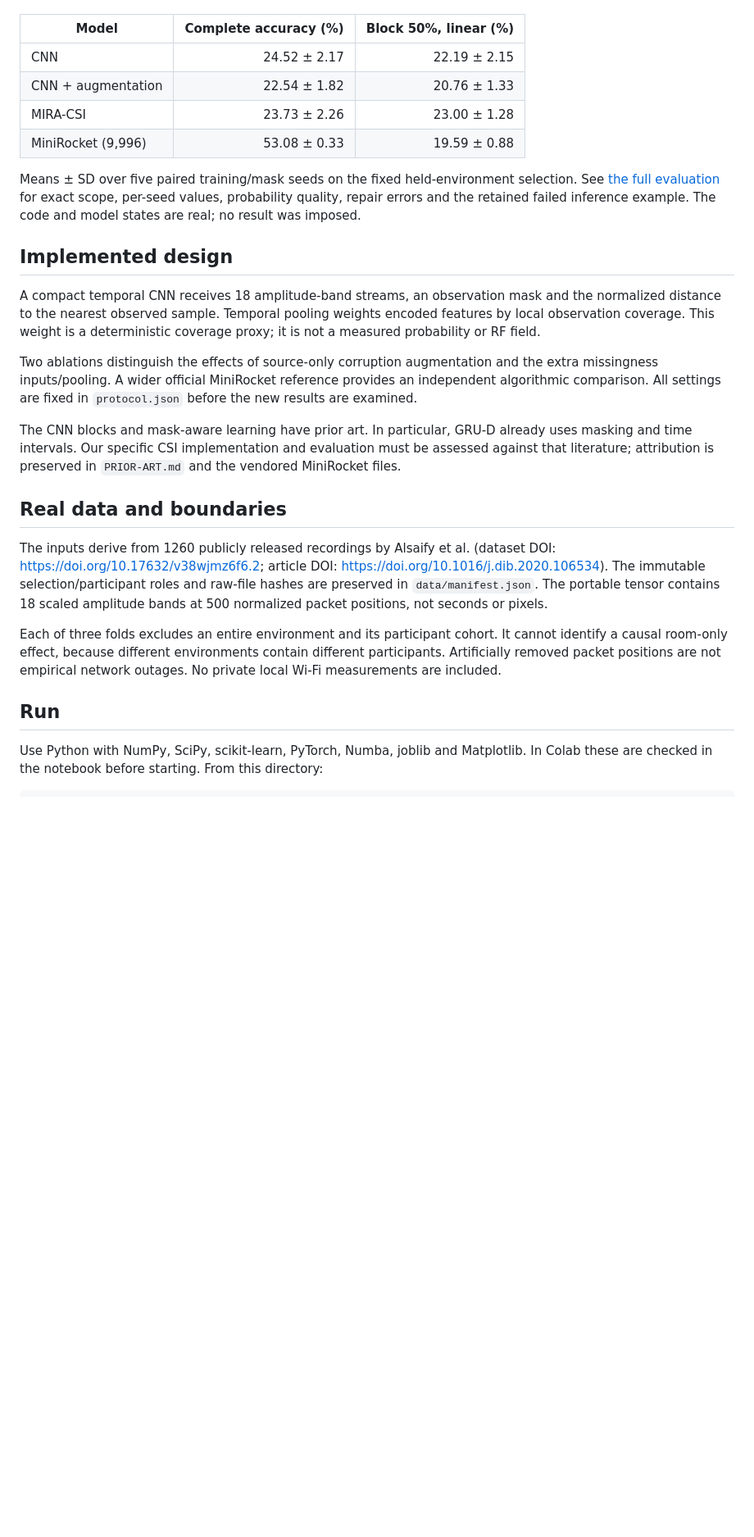
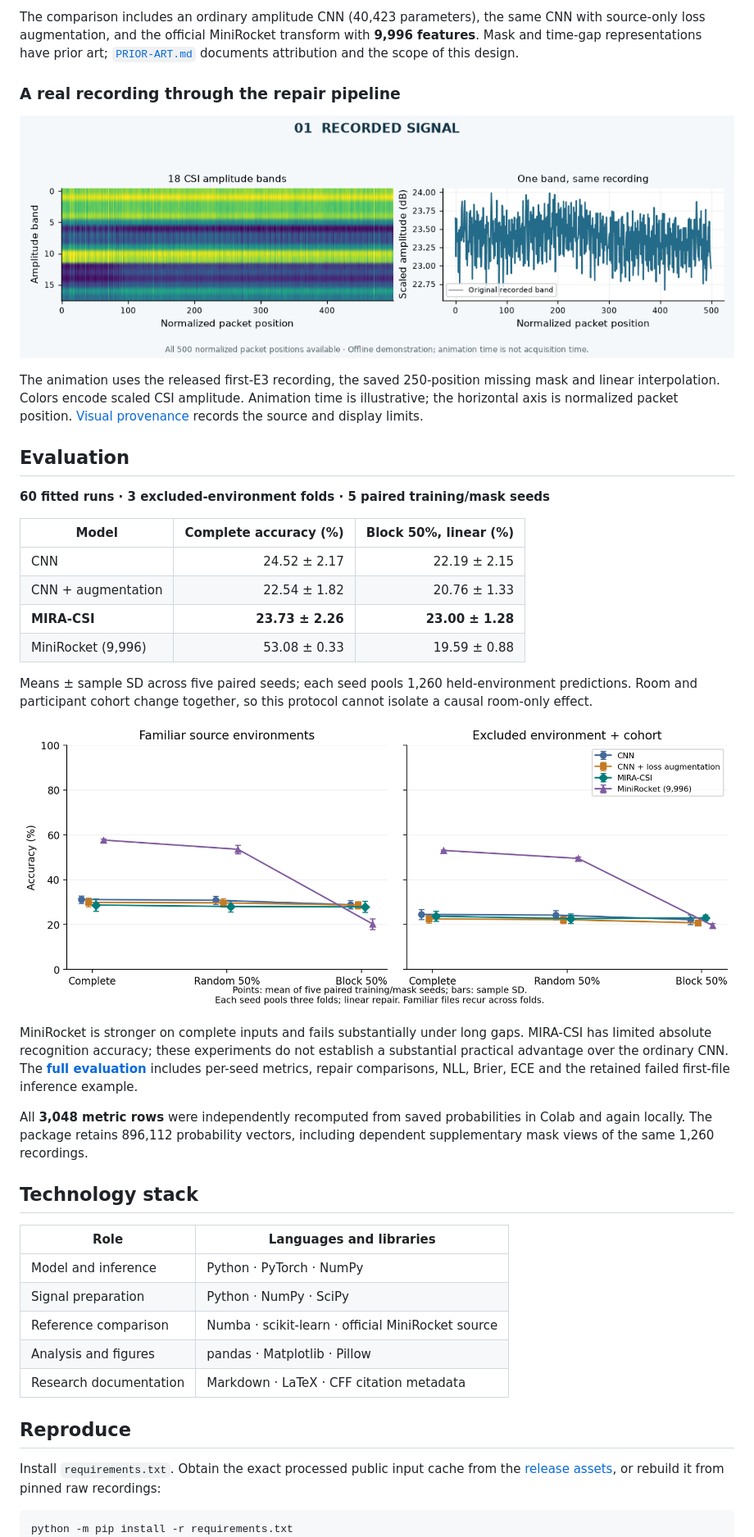
Before and after one commit to ABDESSAMAD-BOURKIBATE/mira-csi, a Markdown page: README.md, the part around the change printed below. Shown: that part at 82% size. Rendered like a GitHub page; pictures changed too: docs/assets/csi-repair-demo.gif (added); blank space fills up the shorter version.

Commit message:
Polish public documentation with data-derived visuals and verified Windows inference

````diff
--- a/README.md
+++ b/README.md
@@ -13,53 +59,46 @@ the results do not establish general superiority or deployment readiness.
+The comparison includes an ordinary amplitude CNN (40,423 parameters), the same CNN with source-only loss augmentation, and the official MiniRocket transform with **9,996 features**. Mask and time-gap representations have prior art; [`PRIOR-ART.md`](PRIOR-ART.md) documents attribution and the scope of this design.
+
+### A real recording through the repair pipeline
+
+<p align="center"><img src="docs/assets/csi-repair-demo.gif" alt="Recorded CSI, synthetic 50 percent contiguous loss, and observed-only linear repair" width="100%"></p>
+
+The animation uses the released first-E3 recording, the saved 250-position missing mask and linear interpolation. Colors encode scaled CSI amplitude. Animation time is illustrative; the horizontal axis is normalized packet position. [Visual provenance](docs/assets/VISUAL-PROVENANCE.json) records the source and display limits.
+
+## Evaluation
+
+**60 fitted runs · 3 excluded-environment folds · 5 paired training/mask seeds**
 
 | Model | Complete accuracy (%) | Block 50%, linear (%) |
 |---|---:|---:|
 | CNN | 24.52 ± 2.17 | 22.19 ± 2.15 |
 | CNN + augmentation | 22.54 ± 1.82 | 20.76 ± 1.33 |
-| MIRA-CSI | 23.73 ± 2.26 | 23.00 ± 1.28 |
+| **MIRA-CSI** | **23.73 ± 2.26** | **23.00 ± 1.28** |
 | MiniRocket (9,996) | 53.08 ± 0.33 | 19.59 ± 0.88 |
 
-Means ± SD over five paired training/mask seeds on the fixed held-environment
-selection. See [the full evaluation](evaluation/README.md) for exact scope,
-per-seed values, probability quality, repair errors and the retained failed
-inference example. The code and model states are real; no result was imposed.
+Means ± sample SD across five paired seeds; each seed pools 1,260 held-environment predictions. Room and participant cohort change together, so this protocol cannot isolate a causal room-only effect.
 
-## Implemented design
+<p align="center"><img src="evaluation/expanded_comparison.png" alt="Measured familiar and held-environment accuracy under complete input and random or contiguous loss" width="100%"></p>
 
-A compact temporal CNN receives 18 amplitude-band streams, an observation mask
-and the normalized distance to the nearest observed sample. Temporal pooling
-weights encoded features by local observation coverage. This weight is a
-deterministic coverage proxy; it is not a measured probability or RF field.
+MiniRocket is stronger on complete inputs and fails substantially under long gaps. MIRA-CSI has limited absolute recognition accuracy; these experiments do not establish a substantial practical advantage over the ordinary CNN. The **[full evaluation](evaluation/README.md)** includes per-seed metrics, repair comparisons, NLL, Brier, ECE and the retained failed first-file inference example.
 
-Two ablations distinguish the effects of source-only corruption augmentation
-and the extra missingness inputs/pooling. A wider official MiniRocket reference
-provides an independent algorithmic comparison. All settings are fixed in
-`protocol.json` before the new results are examined.
+All **3,048 metric rows** were independently recomputed from saved probabilities in Colab and again locally. The package retains 896,112 probability vectors, including dependent supplementary mask views of the same 1,260 recordings.
 
-The CNN blocks and mask-aware learning have prior art. In particular, GRU-D
-already uses masking and time intervals. Our specific CSI implementation and
-evaluation must be assessed against that literature; attribution is preserved
-in `PRIOR-ART.md` and the vendored MiniRocket files.
+## Technology stack
 
-## Real data and boundaries
+| Role | Languages and libraries |
+|---|---|
+| Model and inference | Python · PyTorch · NumPy |
+| Signal preparation | Python · NumPy · SciPy |
+| Reference comparison | Numba · scikit-learn · official MiniRocket source |
+| Analysis and figures | pandas · Matplotlib · Pillow |
+| Research documentation | Markdown · LaTeX · CFF citation metadata |
 
-The inputs derive from 1260 publicly released recordings by Alsaify et al.
-(dataset DOI: https://doi.org/10.17632/v38wjmz6f6.2;
-article DOI: https://doi.org/10.1016/j.dib.2020.106534).
-The immutable selection/participant roles and raw-file hashes are preserved in
-`data/manifest.json`. The portable tensor contains 18 scaled amplitude bands
-at 500 normalized packet positions, not seconds or pixels.
+## Reproduce
 
-Each of three folds excludes an entire environment and its participant cohort.
-It cannot identify a causal room-only effect, because different environments
-contain different participants. Artificially removed packet positions are not
-empirical network outages. No private local Wi-Fi measurements are included.
-
-## Run
-
-Use Python with NumPy, SciPy, scikit-learn, PyTorch, Numba, joblib and Matplotlib.
-In Colab these are checked in the notebook before starting. From this directory:
+Install `requirements.txt`. Obtain the exact processed public input cache from the [release assets](https://github.com/ABDESSAMAD-BOURKIBATE/mira-csi/releases/tag/v0.1.0), or rebuild it from pinned raw recordings:
 
 ```sh
+python -m pip install -r requirements.txt
 python prepare_data.py
 python check_inputs.py
 python run_experiment.py --models cnn_clean cnn_augmented mira_csi
````
Also changed, not shown: other parts of README.md (+90 -34 lines), docs/assets/mira-csi-banner.png (added), 3 other files.
